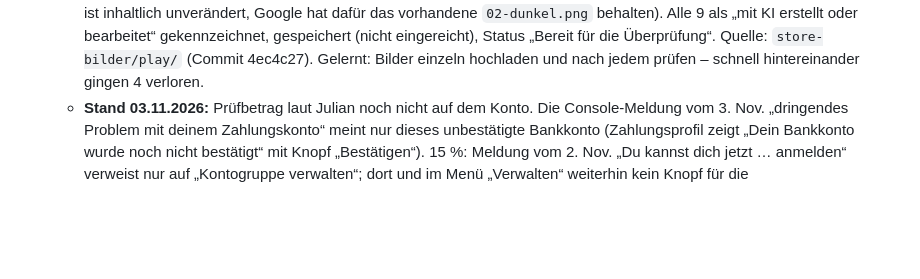
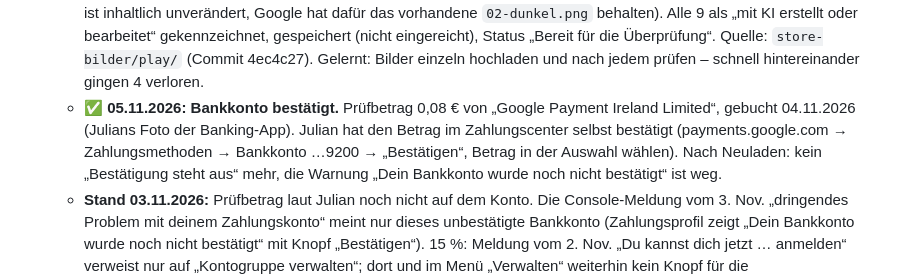
Before and after one commit to juliankhler-web/imkerbuch, a Markdown page: docs/PLAY_STORE.md, the part around the change. Rendered like a GitHub page; blank space fills up the shorter version.

Commit message:
Doku: Google-Bankkonto mit Prüfbetrag bestätigt (05.11.2026)
Co-Authored-By: Claude Opus 5.5 <noreply@anthropic.com>

```diff
--- a/docs/PLAY_STORE.md
+++ b/docs/PLAY_STORE.md
@@ -146,6 +146,7 @@ Fragen oder Wünsche? Schreib mir direkt aus der App über „Hilfe & Kontakt“
   - **Store-Eintrag gespeichert (02.11.), Status „Bereit für die Überprüfung“:** Julian: „es ist alles mit ki erstellt“. Deshalb sind alle neun Bilder als mit KI erstellt gekennzeichnet: App-Symbol, Titelgrafik, Bilder 1 bis 7. Laut Google später änderbar (answer/17262077). Nichts zur Überprüfung gesendet.
   - **Offen, Geld:** Bankkonto „Bestätigung steht aus“. Google überweist einen kleinen Prüfbetrag („GOOGLE-Überweisung“, laut Fenster ca. 2. Nov.) auf das Konto mit Endung 9200. Julian trägt den Betrag ein: Konto verwalten → Zahlungsprofil → Zahlungsmethoden verwalten → Bestätigen. Fehlversuche laut Google-Fenster nicht genannt, also nicht raten. 15 %: Kontogruppe „ImkerBuch“ steht, die Bedingungen selbst waren nirgends zum Akzeptieren zu sehen. Später erneut schauen.
   - **Grafiken neu am 03.11.2026 (v3.22, einheitliches 3D-Logo, Julian: „ja alles umsetzen“):** Im Store-Eintrag ersetzt: App-Symbol `icon-512-3d.png`, Vorstellungsgrafik `titelgrafik-3d.png`, Handy-Bilder `01…07-dunkel-3d.png` (Bild 2 ist inhaltlich unverändert, Google hat dafür das vorhandene `02-dunkel.png` behalten). Alle 9 als „mit KI erstellt oder bearbeitet“ gekennzeichnet, gespeichert (nicht eingereicht), Status „Bereit für die Überprüfung“. Quelle: `store-bilder/play/` (Commit 4ec4c27). Gelernt: Bilder einzeln hochladen und nach jedem prüfen – schnell hintereinander gingen 4 verloren.
+  - **✅ 05.11.2026: Bankkonto bestätigt.** Prüfbetrag 0,08 € von „Google Payment Ireland Limited“, gebucht 04.11.2026 (Julians Foto der Banking-App). Julian hat den Betrag im Zahlungscenter selbst bestätigt (payments.google.com → Zahlungsmethoden → Bankkonto …9200 → „Bestätigen“, Betrag in der Auswahl wählen). Nach Neuladen: kein „Bestätigung steht aus“ mehr, die Warnung „Dein Bankkonto wurde noch nicht bestätigt“ ist weg.
   - **Stand 03.11.2026:** Prüfbetrag laut Julian noch nicht auf dem Konto. Die Console-Meldung vom 3. Nov. „dringendes Problem mit deinem Zahlungskonto“ meint nur dieses unbestätigte Bankkonto (Zahlungsprofil zeigt „Dein Bankkonto wurde noch nicht bestätigt“ mit Knopf „Bestätigen“). 15 %: Meldung vom 2. Nov. „Du kannst dich jetzt … anmelden“ verweist nur auf „Kontogruppe verwalten“; dort und im Menü „Verwalten“ weiterhin kein Knopf für die Nutzungsbedingungen. Keine neue Mail von Google zur Namensprüfung und keine von Apple.
   - **Offen, Kaufprodukt:** Monetarisieren → „Jetzt loslegen“ führt nur zurück aufs Dashboard, Anlegen ging noch nicht. Nach dem ersten Upload erneut versuchen.
 - **US-Steuerformular bei Google (von Julian am 02.11.2026 abgesendet, Namensprüfung läuft):** Zahlungsprofil → Einstellungen → Steuerinformationen für Vereinigte Staaten. Natürliche Person, kein US-Bürger, W-8BEN (nicht W-8ECI). Name „Julian Konstantin Koehler“, Staatsangehörigkeit Deutschland. Die Steuer-ID (persönliche 11 Ziffern, nicht die neue Steuernummer) tippt nur Julian, das Unterzeichnen auch. DBA-Name „ImkerBuch“ eingetragen: Google nennt DBA einen Unternehmensnamen, der vom Namen des Inhabers abweicht, und „ImkerBuch“ steht als Geschäftsbezeichnung in der Gewerbeanzeige und bei D&B. Adresse „Reichenberger Strasse 15, 85221 Dachau“ (ohne ß wegen der IRS-Vorgabe), Postanschrift gleich. Steuerabkommen: Ja, Einwohner Deutschland.
```
